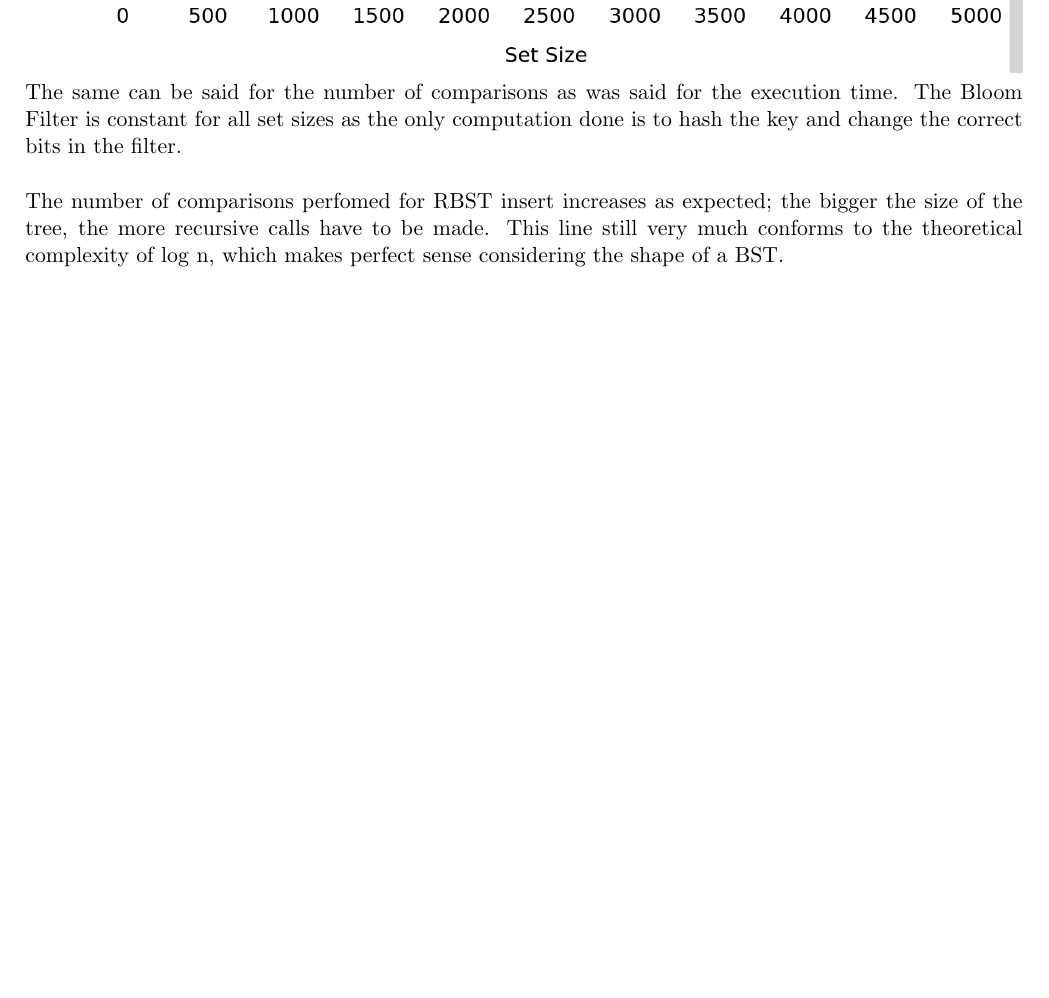
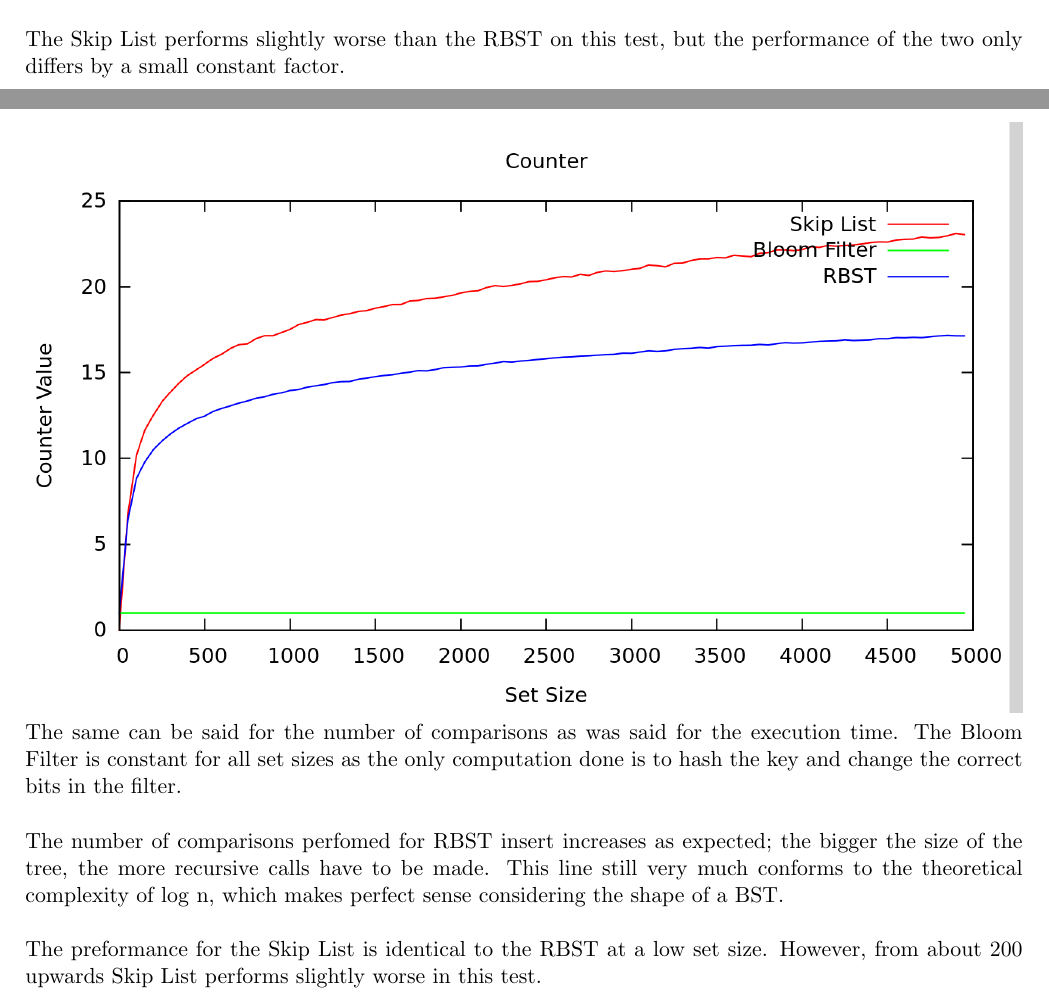
Before and after one commit to owendavies93/randomised-algorithms, a LaTeX document (report.tex): part of page 2 of 5 before the commit and two parts of pages 1 and 2 of 5 after it, the two joined at a grey line, cut at the place of the change, the shorter picture padded with empty space. Compiled offline with pdfLaTeX.

Commit message:
More report work

```diff
--- a/report.tex
+++ b/report.tex
@@ -29,13 +29,17 @@ In this report we will examine the performance of our implementation of the Skip
 Here, the Bloom Filter lives up to it's impressive insertion time of \BigO{k}, with the time being constant (dictated by the 2 hash functions in the implementation) for any set size.\\
 
 The RBST performs very well also, with the mean execution time staying very low even for a large set size. We can see that the line matches a $\log(n)$ graph exactly - our implementation matches the the theoretical prediction of \BigO{\log n} (where n in the set size).\\
+
+The Skip List performs slightly worse than the RBST on this test, but the performance of the two only differs by a small constant factor.
 
 
 \includegraphics[width=\linewidth]{img/Counter-Add}
 
 The same can be said for the number of comparisons as was said for the execution time. The Bloom Filter is constant for all set sizes as the only computation done is to hash the key and change the correct bits in the filter.\\
 
-The number of comparisons perfomed for RBST insert increases as expected; the bigger the size of the tree, the more recursive calls have to be made. This line still very much conforms to the theoretical complexity of $\log$ n, which makes perfect sense considering the shape of a BST.
+The number of comparisons perfomed for RBST insert increases as expected; the bigger the size of the tree, the more recursive calls have to be made. This line still very much conforms to the theoretical complexity of $\log$ n, which makes perfect sense considering the shape of a BST.\\
+
+The preformance for the Skip List is identical to the RBST at a low set size. However, from about 200 upwards Skip List performs slightly worse in this test.
 
 \section*{Deletion}
 
```
Also changed, not shown: report.tex (2 more changed lines).
